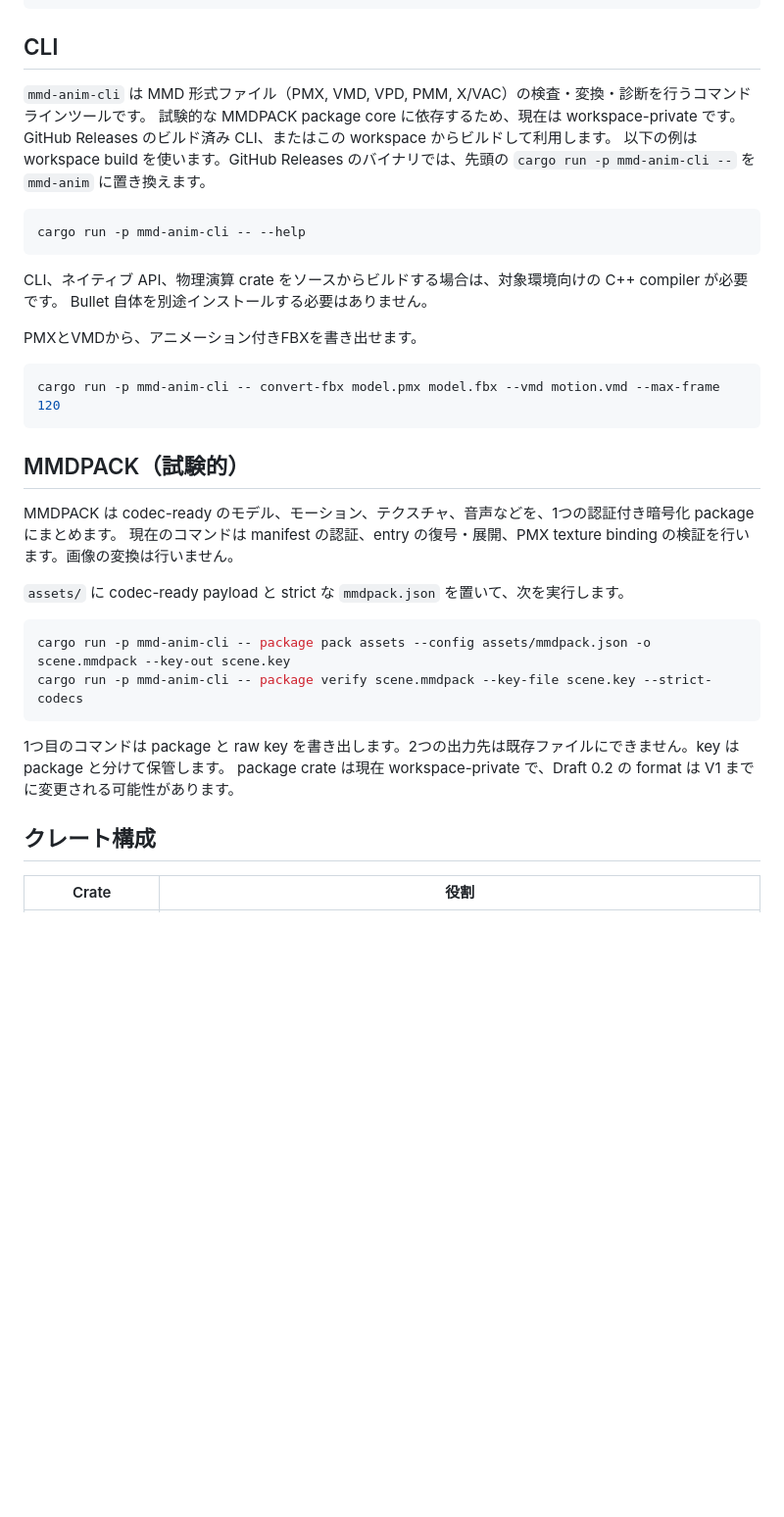
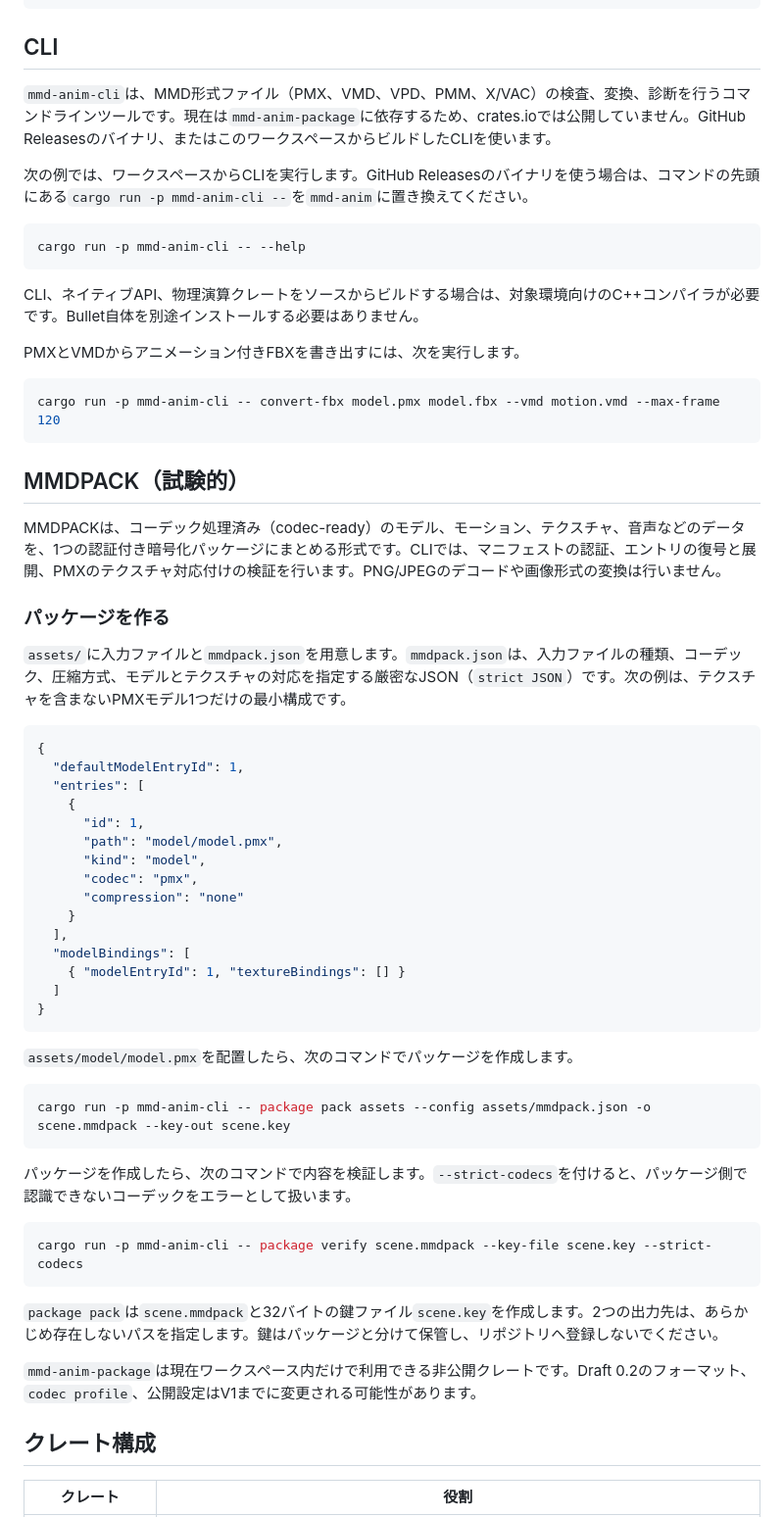
Before and after one commit to yohawing/mmd-anim, a Markdown page: docs/README.ja.md, the part around one of its changes. Shown at 98% size. Rendered like a GitHub page; blank space fills up the shorter version.

Commit message:
docs(ja): rewrite mmdpack introduction

````diff
--- a/docs/README.ja.md
+++ b/docs/README.ja.md
@@ -188,19 +169,17 @@ const generatedPmxBytes = exportPmxFromParts(
 
 ## CLI
 
-`mmd-anim-cli` は MMD 形式ファイル（PMX, VMD, VPD, PMM, X/VAC）の検査・変換・診断を行うコマンドラインツールです。
-試験的な MMDPACK package core に依存するため、現在は workspace-private です。
-GitHub Releases のビルド済み CLI、またはこの workspace からビルドして利用します。
-以下の例は workspace build を使います。GitHub Releases のバイナリでは、先頭の `cargo run -p mmd-anim-cli --` を `mmd-anim` に置き換えます。
+`mmd-anim-cli`は、MMD形式ファイル（PMX、VMD、VPD、PMM、X/VAC）の検査、変換、診断を行うコマンドラインツールです。現在は`mmd-anim-package`に依存するため、crates.ioでは公開していません。GitHub Releasesのバイナリ、またはこのワークスペースからビルドしたCLIを使います。
+
+次の例では、ワークスペースからCLIを実行します。GitHub Releasesのバイナリを使う場合は、コマンドの先頭にある`cargo run -p mmd-anim-cli --`を`mmd-anim`に置き換えてください。
 
 ```powershell
 cargo run -p mmd-anim-cli -- --help
 ```
 
-CLI、ネイティブ API、物理演算 crate をソースからビルドする場合は、対象環境向けの C++ compiler が必要です。
-Bullet 自体を別途インストールする必要はありません。
+CLI、ネイティブAPI、物理演算クレートをソースからビルドする場合は、対象環境向けのC++コンパイラが必要です。Bullet自体を別途インストールする必要はありません。
 
-PMXとVMDから、アニメーション付きFBXを書き出せます。
+PMXとVMDからアニメーション付きFBXを書き出すには、次を実行します。
 
 ```powershell
 cargo run -p mmd-anim-cli -- convert-fbx model.pmx model.fbx --vmd motion.vmd --max-frame 120
@@ -208,20 +187,47 @@ cargo run -p mmd-anim-cli -- convert-fbx model.pmx model.fbx --vmd motion.vmd --
 
 ## MMDPACK（試験的）
 
-MMDPACK は codec-ready のモデル、モーション、テクスチャ、音声などを、1つの認証付き暗号化 package にまとめます。
-現在のコマンドは manifest の認証、entry の復号・展開、PMX texture binding の検証を行います。画像の変換は行いません。
+MMDPACKは、コーデック処理済み（codec-ready）のモデル、モーション、テクスチャ、音声などのデータを、1つの認証付き暗号化パッケージにまとめる形式です。CLIでは、マニフェストの認証、エントリの復号と展開、PMXのテクスチャ対応付けの検証を行います。PNG/JPEGのデコードや画像形式の変換は行いません。
 
-`assets/` に codec-ready payload と strict な `mmdpack.json` を置いて、次を実行します。
+### パッケージを作る
+
+`assets/`に入力ファイルと`mmdpack.json`を用意します。`mmdpack.json`は、入力ファイルの種類、コーデック、圧縮方式、モデルとテクスチャの対応を指定する厳密なJSON（`strict JSON`）です。次の例は、テクスチャを含まないPMXモデル1つだけの最小構成です。
+
+```json
+{
+  "defaultModelEntryId": 1,
+  "entries": [
+    {
+      "id": 1,
+      "path": "model/model.pmx",
+      "kind": "model",
+      "codec": "pmx",
+      "compression": "none"
+    }
+  ],
+  "modelBindings": [
+    { "modelEntryId": 1, "textureBindings": [] }
+  ]
+}
+```
+
+`assets/model/model.pmx`を配置したら、次のコマンドでパッケージを作成します。
 
 ```powershell
 cargo run -p mmd-anim-cli -- package pack assets --config assets/mmdpack.json -o scene.mmdpack --key-out scene.key
+```
+
+パッケージを作成したら、次のコマンドで内容を検証します。`--strict-codecs`を付けると、パッケージ側で認識できないコーデックをエラーとして扱います。
+
+```powershell
 cargo run -p mmd-anim-cli -- package verify scene.mmdpack --key-file scene.key --strict-codecs
 ```
 
-1つ目のコマンドは package と raw key を書き出します。2つの出力先は既存ファイルにできません。key は package と分けて保管します。
-package crate は現在 workspace-private で、Draft 0.2 の format は V1 までに変更される可能性があります。
+`package pack`は`scene.mmdpack`と32バイトの鍵ファイル`scene.key`を作成します。2つの出力先は、あらかじめ存在しないパスを指定します。鍵はパッケージと分けて保管し、リポジトリへ登録しないでください。
+
+`mmd-anim-package`は現在ワークスペース内だけで利用できる非公開クレートです。Draft 0.2のフォーマット、`codec profile`、公開設定はV1までに変更される可能性があります。
 
 ## クレート構成
 
-| Crate | 役割 |
+| クレート | 役割 |
 |---|---|
````
Also changed, not shown: other parts of docs/README.ja.md (+51 -70 lines).
